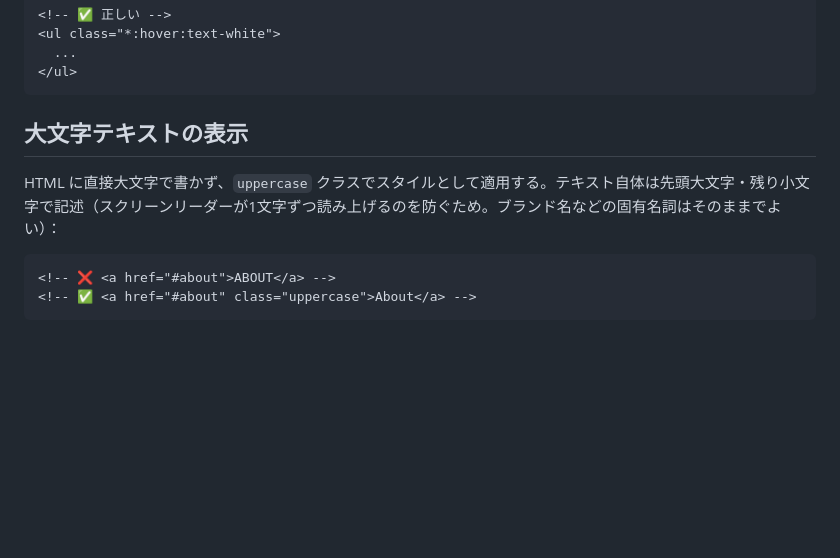
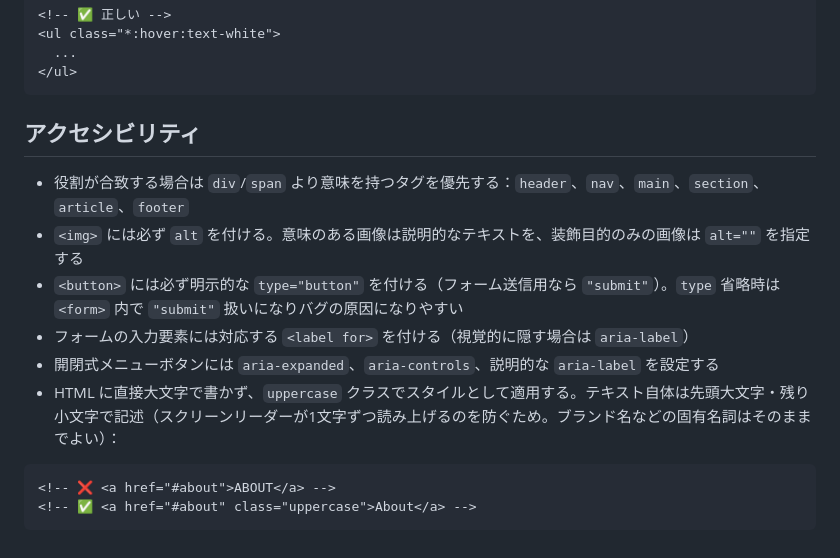
Before and after one commit to gaspanik/vanilla-tailwind4-starter, a Markdown page: .claude/rules/tailwind.md, the part around the change. Rendered like a GitHub page; blank space fills up the shorter version.

Commit message:
Add minimal accessibility principles to Tailwind rules
Semantic HTML, alt text, button type, label association, and
aria-expanded were only enforced inside individual mockup skills;
adding them to the starter's own rules keeps them in effect for
any edit made outside those skills too.

Co-Authored-By: Claude Sonnet 5 <noreply@anthropic.com>

````diff
--- a/.claude/rules/tailwind.md
+++ b/.claude/rules/tailwind.md
@@ -69,9 +69,14 @@ v3 固有のユーティリティは生成・提案しない。リファクタ
 </ul>
 ```
 
-## 大文字テキストの表示
+## アクセシビリティ
 
-HTML に直接大文字で書かず、`uppercase` クラスでスタイルとして適用する。テキスト自体は先頭大文字・残り小文字で記述（スクリーンリーダーが1文字ずつ読み上げるのを防ぐため。ブランド名などの固有名詞はそのままでよい）：
+- 役割が合致する場合は `div`/`span` より意味を持つタグを優先する：`header`、`nav`、`main`、`section`、`article`、`footer`
+- `<img>` には必ず `alt` を付ける。意味のある画像は説明的なテキストを、装飾目的のみの画像は `alt=""` を指定する
+- `<button>` には必ず明示的な `type="button"` を付ける（フォーム送信用なら `"submit"`）。`type` 省略時は `<form>` 内で `"submit"` 扱いになりバグの原因になりやすい
+- フォームの入力要素には対応する `<label for>` を付ける（視覚的に隠す場合は `aria-label`）
+- 開閉式メニューボタンには `aria-expanded`、`aria-controls`、説明的な `aria-label` を設定する
+- HTML に直接大文字で書かず、`uppercase` クラスでスタイルとして適用する。テキスト自体は先頭大文字・残り小文字で記述（スクリーンリーダーが1文字ずつ読み上げるのを防ぐため。ブランド名などの固有名詞はそのままでよい）：
 
 ```html
 <!-- ❌ <a href="#about">ABOUT</a> -->
````
